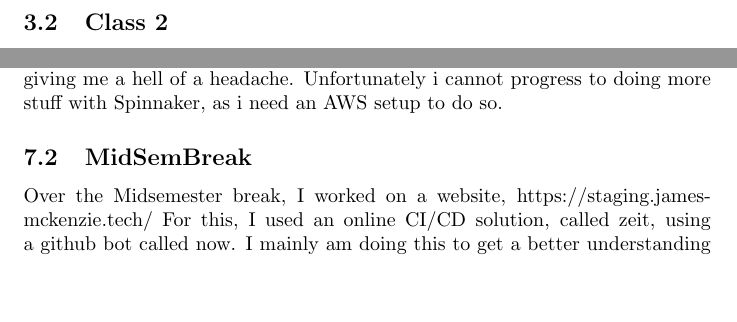
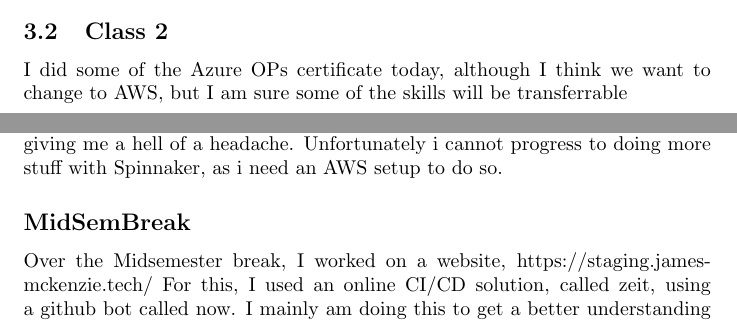
Before and after one commit to lunarised/Ops2020, a LaTeX document (Portfolio.tex): two parts of pages 3 and 4 of 5 before the commit and two parts of pages 2 and 4 of 5 after it, joined at a grey line, cut so that both start at the same text, the shorter picture padded with empty space. Compiled offline with pdfLaTeX.

```diff
--- a/Portfolio.tex
+++ b/Portfolio.tex
@@ -58,7 +58,7 @@
 manage to install a package called Spinnaker on my laptop. It was about this time that I realised i was not doing the install right, as its
 supposed to be hosted on a cloud platform like AWS or Azure. I decided that I needeed to do some more research before i continued
 \subsection{Class 2}
-
+I did some of the Azure OPs certificate today, although I think we want to change to AWS, but I am sure some of the skills will be transferrable
 \section{Week 04}
 \subsection{Class 1}
 This week faisal wanted us to get the Gitlab CI/CD working, which I gave a good attempt, although, I ran into some issues regarding
@@ -103,7 +103,7 @@
 I spent today at home, working through some AWS setup. It is still an absolute hell to setup, with paths and conflicting docker instructions,
 as well as multiple verions of the AWS terminal. I think I will work more on this later, as it is giving me a hell of a headache. Unfortunately
 i cannot progress to doing more stuff with Spinnaker, as i need an AWS setup to do so.
-\subsection{MidSemBreak}
+\subsection*{MidSemBreak}
 Over the Midsemester break, I worked on a website, https://staging.james-mckenzie.tech/ For this, I used an online CI/CD solution,
 called zeit, using a github bot called now. I mainly am doing this to get a better understanding of development workflow, and also so I
 have a portfolio of work for when I go out into the workforce and start looking for work.
```
Also changed, not shown: Portfolio.pdf (added), 2 other files.
